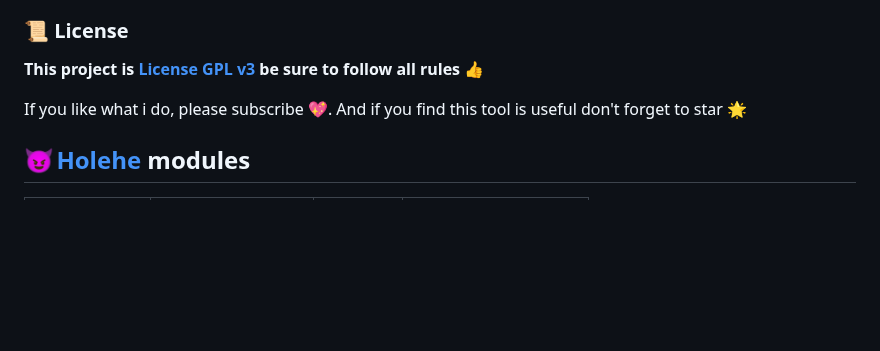
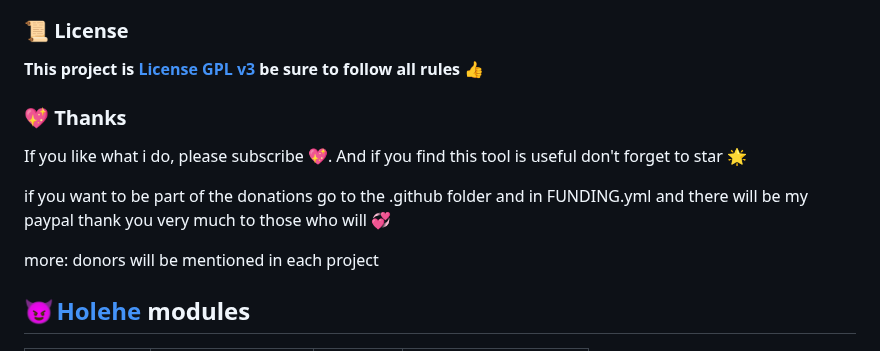
Before and after one commit to N0rz3/Zehef, a Markdown page: README.md, the part around the change. Rendered like a GitHub page; blank space fills up the shorter version.

```diff
--- a/README.md
+++ b/README.md
@@ -108,8 +108,14 @@ option:
 
 **This project is [License GPL v3](https://www.gnu.org/licenses/gpl-3.0.fr.html) be sure to follow all rules 👍**
 
+
+### **💖 Thanks**
 If you like what i do, please subscribe 💖. And if you find this tool is useful don't forget to star 🌟
 
+if you want to be part of the donations go to the .github folder and in FUNDING.yml and there will be my paypal
+thank you very much to those who will 💞
+
+more: donors will be mentioned in each project
 
 
 ## **😈 [Holehe](https://github.com/megadose/holehe) modules**
```
